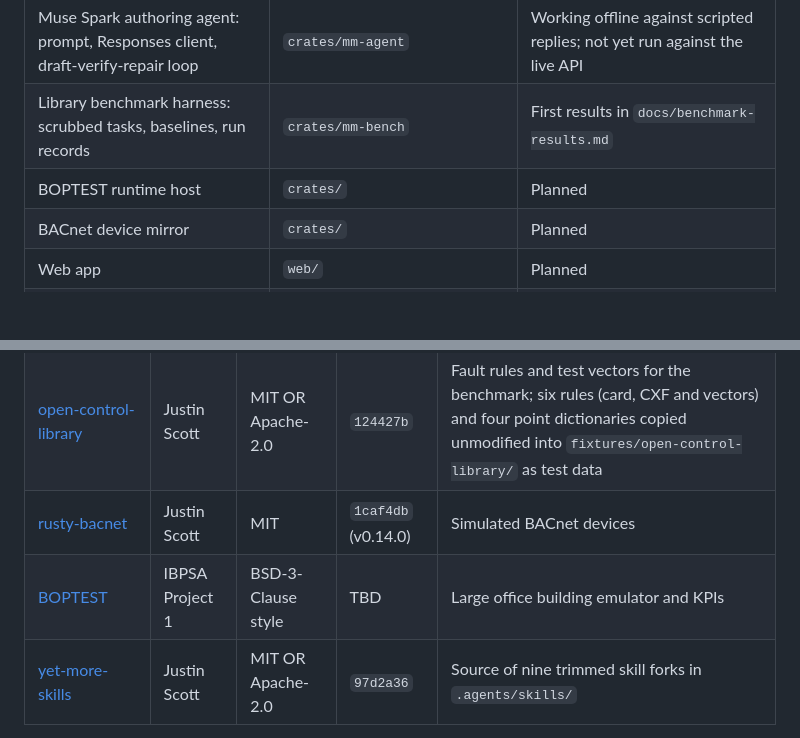
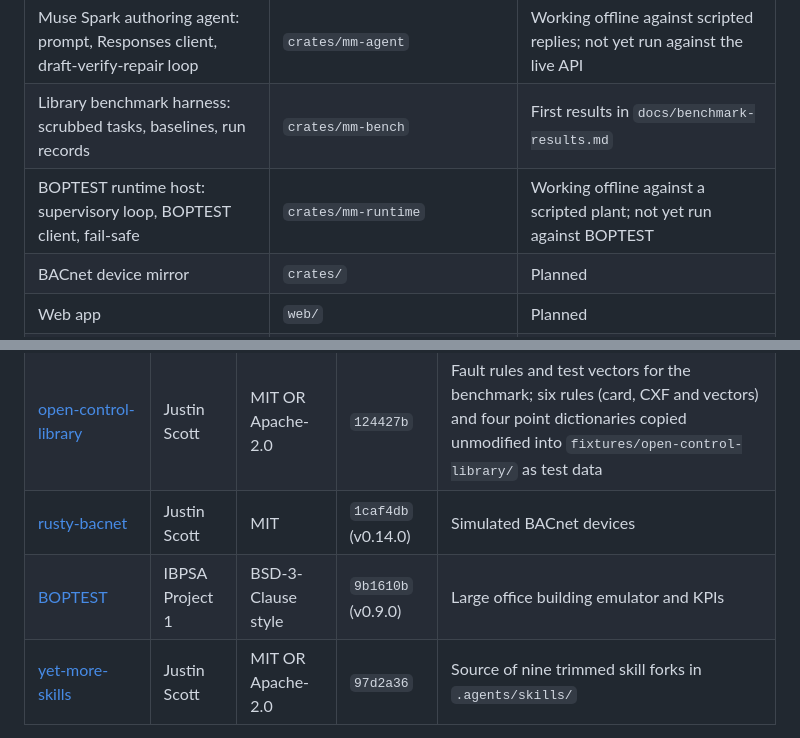
Before and after one commit to jscott3201/mechanical-muse, a Markdown page: README.md, 2 parts joined by grey strips. Rendered like a GitHub page; blank space fills up the shorter version.

Commit message:
repo: record mm-runtime status and pin BOPTEST v0.9.0
Co-Authored-By: Claude Opus 5.5 <noreply@anthropic.com>

```diff
--- a/README.md
+++ b/README.md
@@ -18,7 +18,7 @@ Everything in this repository was written during the event, starting October 26,
 | Block-graph schema and CXF emitter | `crates/mm-graph` | Working offline: validator and emitter round-trip all 137 library rules |
 | Muse Spark authoring agent: prompt, Responses client, draft-verify-repair loop | `crates/mm-agent` | Working offline against scripted replies; not yet run against the live API |
 | Library benchmark harness: scrubbed tasks, baselines, run records | `crates/mm-bench` | First results in `docs/benchmark-results.md` |
-| BOPTEST runtime host | `crates/` | Planned |
+| BOPTEST runtime host: supervisory loop, BOPTEST client, fail-safe | `crates/mm-runtime` | Working offline against a scripted plant; not yet run against BOPTEST |
 | BACnet device mirror | `crates/` | Planned |
 | Web app | `web/` | Planned |
 | Design notes and API references | `docs/` | Started |
@@ -35,7 +35,7 @@ These are public, open-source projects pinned to commits from before the event a
 | [open-control-engine](https://github.com/jscott3201/open-control-engine) | Justin Scott | MIT OR Apache-2.0 | `4063202` | Executing and verifying CDL control sequences |
 | [open-control-library](https://github.com/jscott3201/open-control-library) | Justin Scott | MIT OR Apache-2.0 | `124427b` | Fault rules and test vectors for the benchmark; six rules (card, CXF and vectors) and four point dictionaries copied unmodified into `fixtures/open-control-library/` as test data |
 | [rusty-bacnet](https://github.com/jscott3201/rusty-bacnet) | Justin Scott | MIT | `1caf4db` (v0.14.0) | Simulated BACnet devices |
-| [BOPTEST](https://github.com/ibpsa/project1-boptest) | IBPSA Project 1 | BSD-3-Clause style | TBD | Large office building emulator and KPIs |
+| [BOPTEST](https://github.com/ibpsa/project1-boptest) | IBPSA Project 1 | BSD-3-Clause style | `9b1610b` (v0.9.0) | Large office building emulator and KPIs |
 | [yet-more-skills](https://github.com/jscott3201/yet-more-skills) | Justin Scott | MIT OR Apache-2.0 | `97d2a36` | Source of nine trimmed skill forks in `.agents/skills/` |
 
 Ordinary crates.io libraries (such as serde, reqwest, tokio and thiserror) are used unmodified under their own licenses; `Cargo.lock` pins every version.
```
Also changed, not shown: AGENTS.md (+1 -1 lines).
